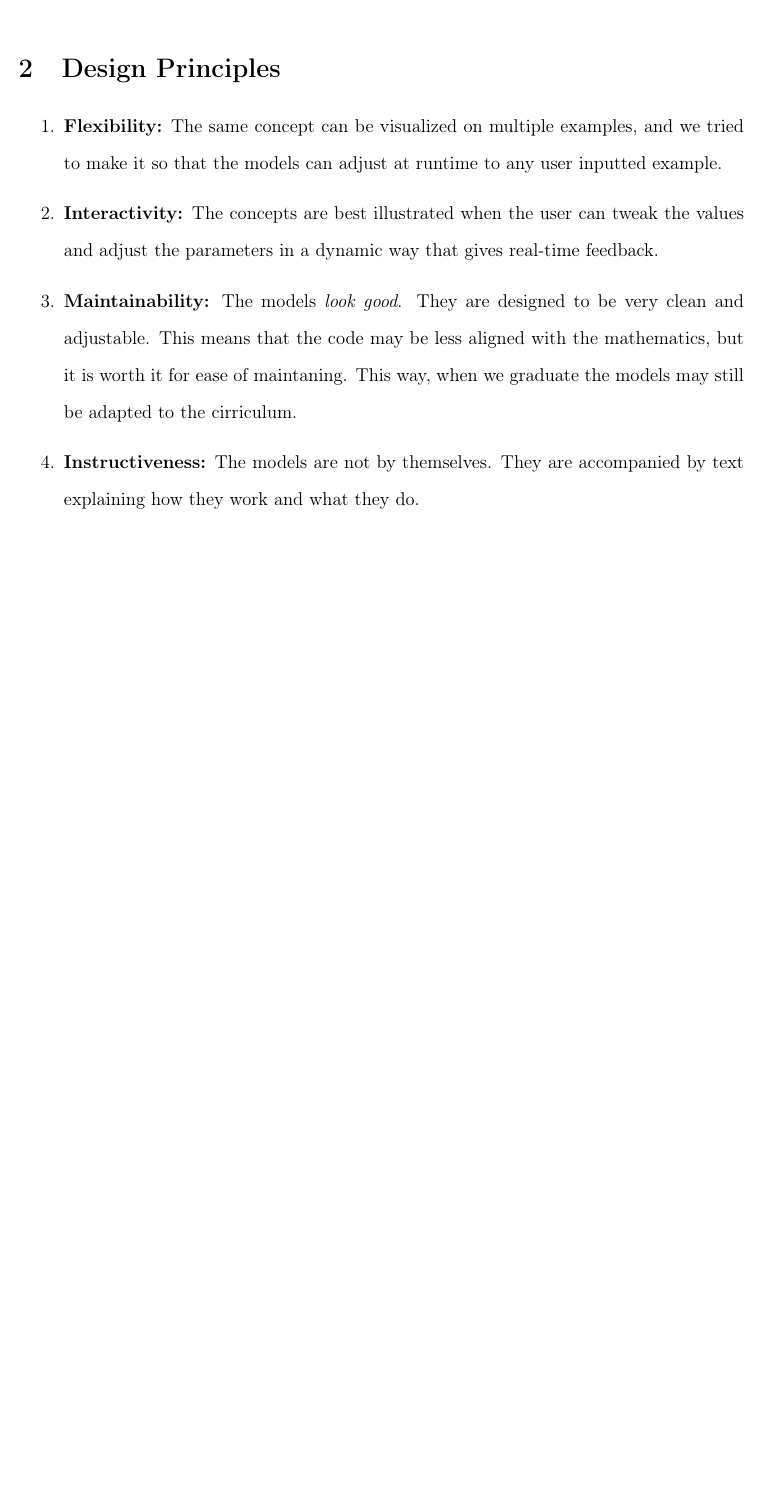
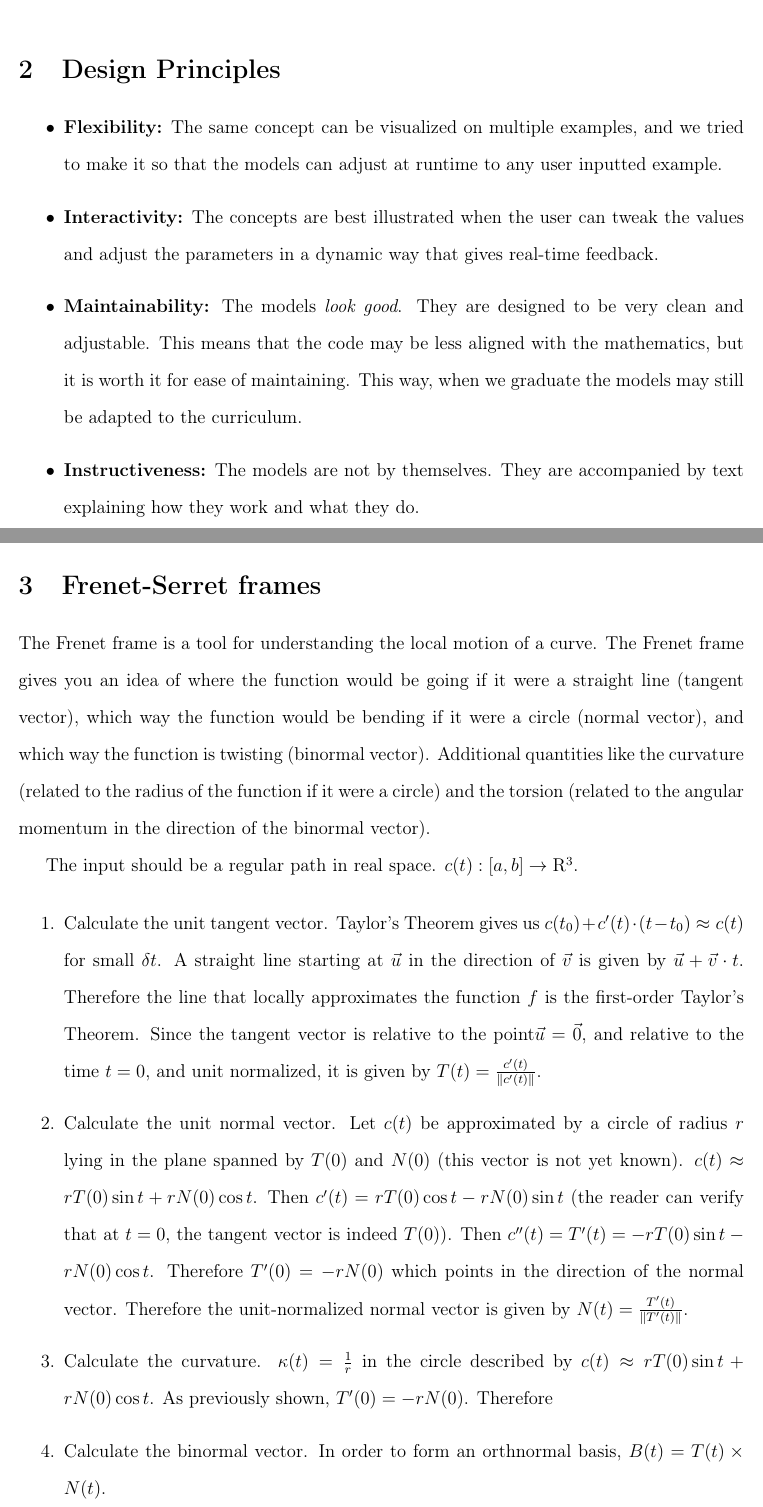
Before and after one commit to charmoniumQ/MultivariableVisualizer, a LaTeX document (report/main.tex, which reads report/frenet.tex): part of page 3 of 3 before the commit and two parts of pages 3 and 4 of 4 after it, the two joined at a grey line, cut so that both start at the same text, the shorter picture padded with empty space. Compiled offline with pdfLaTeX.

Commit message:
wrote frenet frames

```diff
--- /dev/null
+++ b/report/frenet.tex
@@ -0,0 +1,21 @@
+\section{Frenet-Serret frames}
+
+The Frenet frame is a tool for understanding the local motion of a curve. The Frenet frame gives you an idea of where the function would be going if it were a straight line (tangent vector), which way the function would be bending if it were a circle (normal vector), and which way the function is twisting (binormal vector). Additional quantities like the curvature (related to the radius of the function if it were a circle) and the torsion (related to the angular momentum in the direction of the binormal vector).
+
+The input should be a regular path in real space. \(c(t) : [a, b] \to \mathrm R^3\).
+
+\begin{enumerate}
+%\item Unit parametrize the curve. Let the arc-length passed up as a function of time given by \(s(t)\) \(s(t) = \int\limits_0^t \|f'(t)\|\). It can be shown that \(s(t)\) always has an inverse \(s^{-1}(t)\) (See the appendix for proof). Then let \(f(s^{-1}(t)) = c(t)\).
+% TODO: link to appendix
+
+%Since \(s'(t) = \|f'(t)\|\) by the fundamental theorem, and the length of a vector must be positive, the \(s(t)\) must be monotonically increasing. All monotonically increasing functions are injective. Taking \(\cod f = \im f\), it must also be surjective. Therefore \(s(t)\) is always invertible.
+
+\item Calculate the unit tangent vector. Taylor's Theorem gives us \(c(t_0) + c'(t) \cdot (t - t_0) \approx c(t)\) for small \(\delta t\). A straight line starting at \(\vec{u}\) in the direction of \(\vec{v}\) is given by \(\vec{u} + \vec{v} \cdot t\). Therefore the line that locally approximates the function \(f\) is the first-order Taylor's Theorem. Since the tangent vector is relative to the point\(\vec{u} = \vec{0}\), and relative to the time \(t = 0\), and unit normalized, it is given by \(T(t) = \frac{c'(t)}{\|c'(t)\|}\).
+
+\item Calculate the unit normal vector. Let \(c(t)\) be approximated by a circle of radius \(r\) lying in the plane spanned by \(T(0)\) and \(N(0)\) (this vector is not yet known). \(c(t) \approx r T(0) \sin t + r N(0) \cos t\). Then \(c'(t) = r T(0) \cos t - r N(0) \sin t\) (the reader can verify that at \(t = 0\), the tangent vector is indeed \(T(0)\)). Then \(c''(t) = T'(t) = - r T(0) \sin t - r N(0) \cos t\). Therefore \(T'(0) = -rN(0)\) which points in the direction of the normal vector. Therefore the unit-normalized normal vector is given by \(N(t) = \frac{T'(t)}{\|T'(t)\|}\). % TODO: get rid of negative sign
+
+\item Calculate the curvature. \(\kappa(t) = \frac{1}{r}\) in the circle described by \(c(t) \approx r T(0) \sin t + r N(0) \cos t\). As previously shown, \(T'(0) = -r N(0)\). Therefore
+
+\item Calculate the binormal vector. In order to form an orthnormal basis, \(B(t) = T(t) \times N(t)\).
+
+\end{enumerate}
--- a/report/main.tex
+++ b/report/main.tex
@@ -68,15 +68,14 @@ Thank you to Mrs. Harrelson for making a remarkable Multivariable Calculus class
 
 \section{Design Principles}
 
-\begin{enumerate}
+\begin{itemize}
 \item \textbf{Flexibility:} The same concept can be visualized on multiple examples, and we tried to make it so that the models can adjust at runtime to any user inputted example.
 \item \textbf{Interactivity:} The concepts are best illustrated when the user can tweak the values and adjust the parameters in a dynamic way that gives real-time feedback.
-\item \textbf{Maintainability:} The models \textit{look good}. They are designed to be very clean and adjustable. This means that the code may be less aligned with the mathematics, but it is worth it for ease of maintaning. This way, when we graduate the models may still be adapted to the cirriculum.
-\item \textbf{Instructiveness:} The models are not by themselves. They are accompanied by text % TODO: int his paper?
+\item \textbf{Maintainability:} The models \textit{look good}. They are designed to be very clean and adjustable. This means that the code may be less aligned with the mathematics, but it is worth it for ease of maintaining. This way, when we graduate the models may still be adapted to the curriculum.
+\item \textbf{Instructiveness:} The models are not by themselves. They are accompanied by text % TODO: in this paper?
 explaining how they work and what they do.
-\end{enumerate}
+\end{itemize}
 
-
-
+\input{frenet.tex}
 
 \end{document}
```
Also changed, not shown: report/main.pdf.
